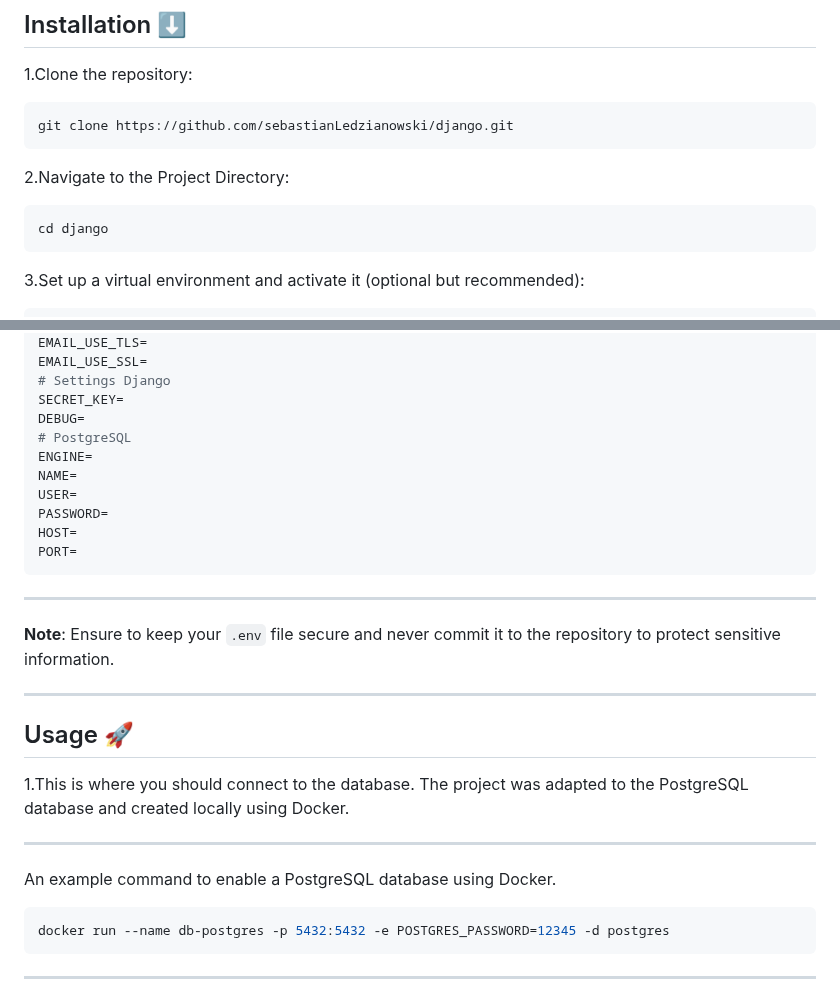
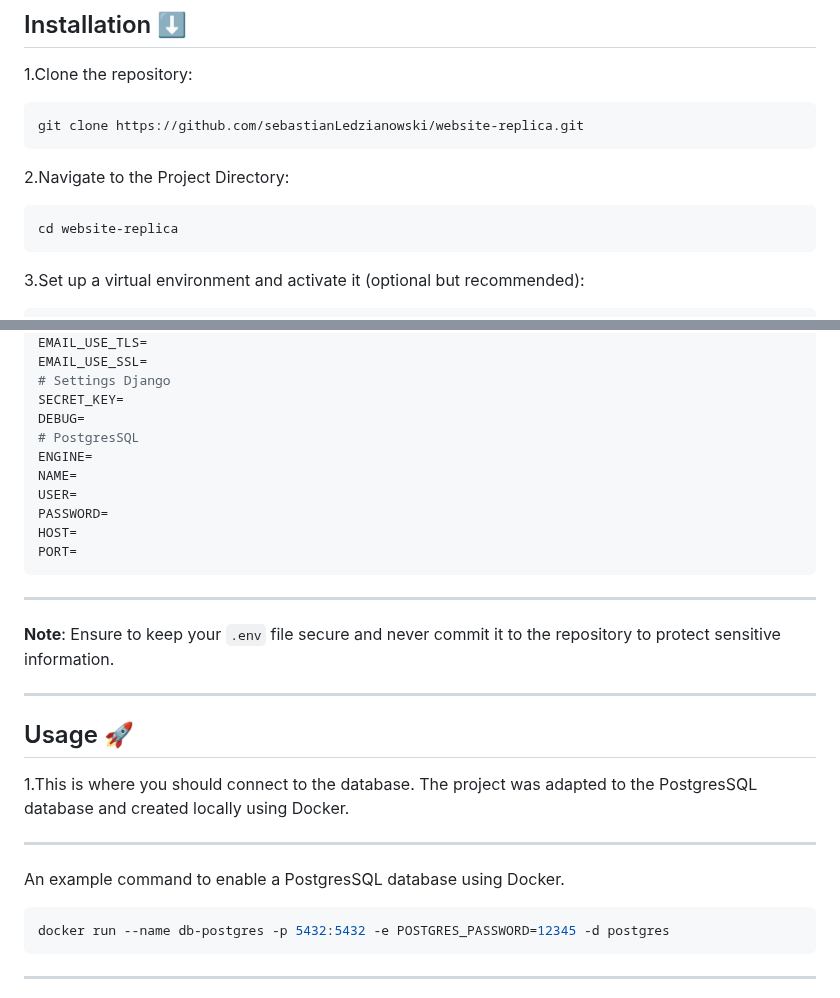
Before and after one commit to sebastianLedzianowski/django, a Markdown page: README.md, 2 parts joined by grey strips. GitHub-like rendering.

````diff
--- a/README.md
+++ b/README.md
@@ -22,13 +22,13 @@ Make sure you have the following installed on your machine:
 1.Clone the repository:
 
 ```bash
-git clone https://github.com/sebastianLedzianowski/django.git
+git clone https://github.com/sebastianLedzianowski/website-replica.git
 ```
 
 2.Navigate to the Project Directory:
 
 ```bash
-cd django
+cd website-replica
 ```
 
 3.Set up a virtual environment and activate it (optional but recommended):
@@ -60,7 +60,7 @@ EMAIL_USE_SSL=
 # Settings Django
 SECRET_KEY=
 DEBUG=
-# PostgreSQL
+# PostgresSQL
 ENGINE=
 NAME=
 USER=
@@ -75,10 +75,10 @@ PORT=
 ---
 ## Usage 🚀
 
-1.This is where you should connect to the database. The project was adapted to the PostgreSQL database and created locally using Docker.
+1.This is where you should connect to the database. The project was adapted to the PostgresSQL database and created locally using Docker.
 
 ---
-An example command to enable a PostgreSQL database using Docker.
+An example command to enable a PostgresSQL database using Docker.
 ```bash
 docker run --name db-postgres -p 5432:5432 -e POSTGRES_PASSWORD=12345 -d postgres
 ```
````
Also changed, not shown: other parts of README.md (+1 -0 lines).
